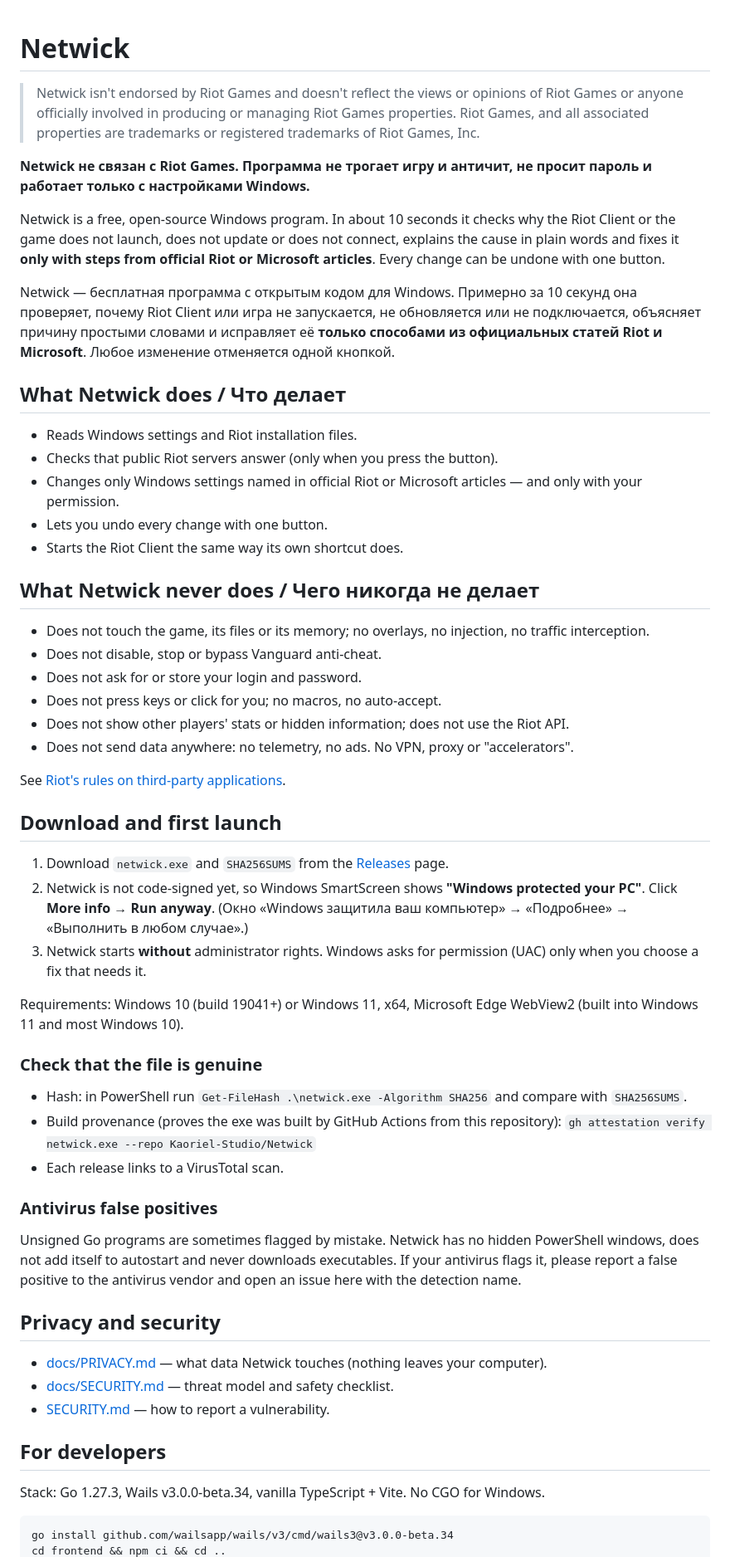
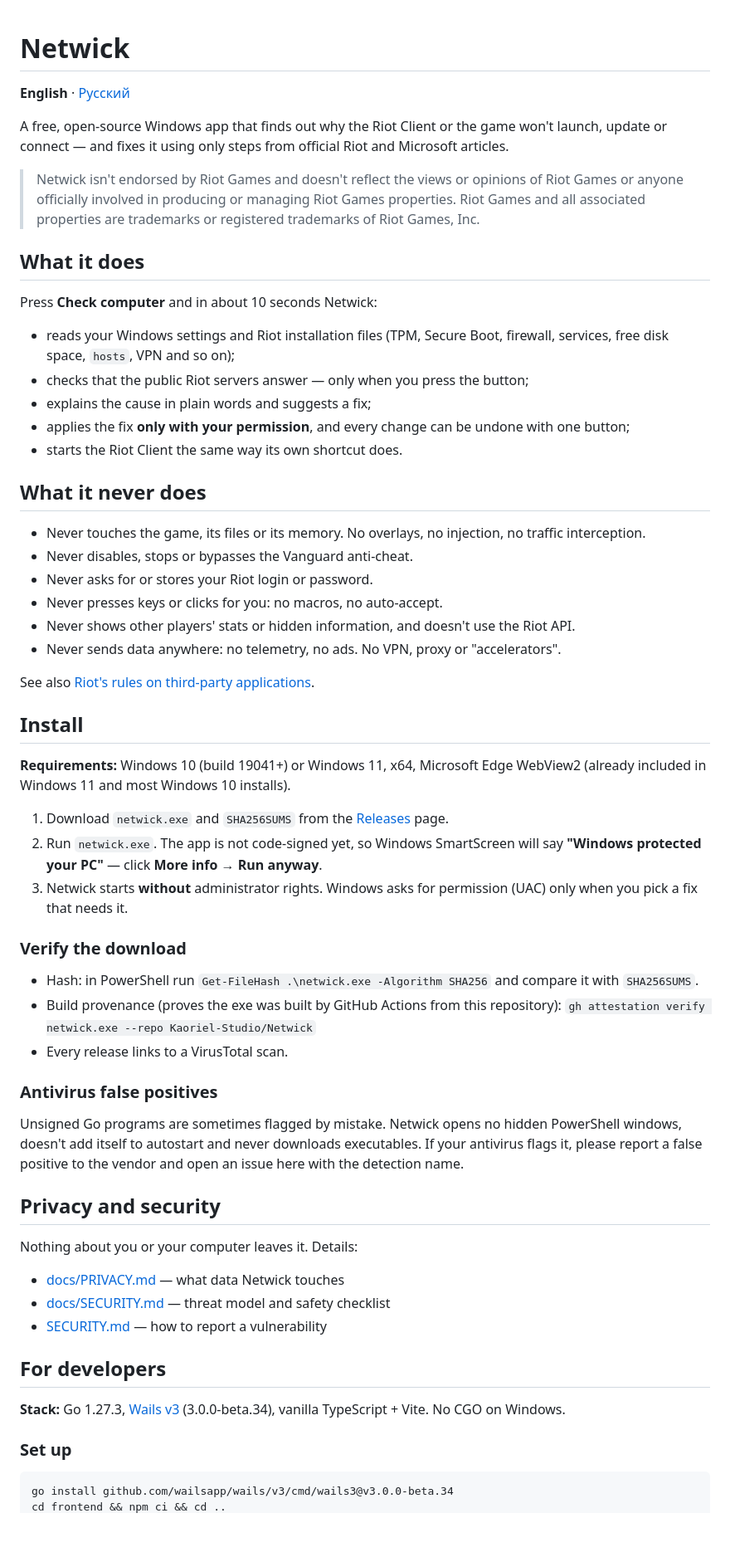
Before and after one commit to Kaoriel-Studio/Netwick, a Markdown page: README.md, the part around one of its changes. Shown at 83% size. Rendered like a GitHub page; blank space fills up the shorter version.

````diff
--- a/README.md
+++ b/README.md
@@ -1,69 +1,71 @@
 # Netwick
 
+**English** · [Русский](README.ru.md)
+
+A free, open-source Windows app that finds out why the Riot Client or the game won't launch, update or connect —
+and fixes it using only steps from official Riot and Microsoft articles.
+
 > Netwick isn't endorsed by Riot Games and doesn't reflect the views or opinions of Riot Games or anyone
-> officially involved in producing or managing Riot Games properties. Riot Games, and all associated
+> officially involved in producing or managing Riot Games properties. Riot Games and all associated
 > properties are trademarks or registered trademarks of Riot Games, Inc.
 
-**Netwick не связан с Riot Games. Программа не трогает игру и античит, не просит пароль и работает только с настройками Windows.**
+## What it does
 
-Netwick is a free, open-source Windows program. In about 10 seconds it checks why the Riot Client or the game
-does not launch, does not update or does not connect, explains the cause in plain words and fixes it
-**only with steps from official Riot or Microsoft articles**. Every change can be undone with one button.
+Press **Check computer** and in about 10 seconds Netwick:
 
-Netwick — бесплатная программа с открытым кодом для Windows. Примерно за 10 секунд она проверяет, почему
-Riot Client или игра не запускается, не обновляется или не подключается, объясняет причину простыми словами
-и исправляет её **только способами из официальных статей Riot и Microsoft**. Любое изменение отменяется одной кнопкой.
+- reads your Windows settings and Riot installation files (TPM, Secure Boot, firewall, services, free disk space, `hosts`, VPN and so on);
+- checks that the public Riot servers answer — only when you press the button;
+- explains the cause in plain words and suggests a fix;
+- applies the fix **only with your permission**, and every change can be undone with one button;
+- starts the Riot Client the same way its own shortcut does.
 
-## What Netwick does / Что делает
+## What it never does
 
-- Reads Windows settings and Riot installation files.
-- Checks that public Riot servers answer (only when you press the button).
-- Changes only Windows settings named in official Riot or Microsoft articles — and only with your permission.
-- Lets you undo every change with one button.
-- Starts the Riot Client the same way its own shortcut does.
+- Never touches the game, its files or its memory. No overlays, no injection, no traffic interception.
+- Never disables, stops or bypasses the Vanguard anti-cheat.
+- Never asks for or stores your Riot login or password.
+- Never presses keys or clicks for you: no macros, no auto-accept.
+- Never shows other players' stats or hidden information, and doesn't use the Riot API.
+- Never sends data anywhere: no telemetry, no ads. No VPN, proxy or "accelerators".
 
-## What Netwick never does / Чего никогда не делает
+See also [Riot's rules on third-party applications](https://support.riotgames.com/en-us/valorant/account/third-party-applications).
 
-- Does not touch the game, its files or its memory; no overlays, no injection, no traffic interception.
-- Does not disable, stop or bypass Vanguard anti-cheat.
-- Does not ask for or store your login and password.
-- Does not press keys or click for you; no macros, no auto-accept.
-- Does not show other players' stats or hidden information; does not use the Riot API.
-- Does not send data anywhere: no telemetry, no ads. No VPN, proxy or "accelerators".
+## Install
 
-See [Riot's rules on third-party applications](https://support.riotgames.com/en-us/valorant/account/third-party-applications).
-
-## Download and first launch
+**Requirements:** Windows 10 (build 19041+) or Windows 11, x64, Microsoft Edge WebView2
+(already included in Windows 11 and most Windows 10 installs).
 
 1. Download `netwick.exe` and `SHA256SUMS` from the [Releases](https://github.com/Kaoriel-Studio/Netwick/releases) page.
-2. Netwick is not code-signed yet, so Windows SmartScreen shows **"Windows protected your PC"**.
-   Click **More info** → **Run anyway**. (Окно «Windows защитила ваш компьютер» → «Подробнее» → «Выполнить в любом случае».)
-3. Netwick starts **without** administrator rights. Windows asks for permission (UAC) only when you choose a fix that needs it.
+2. Run `netwick.exe`. The app is not code-signed yet, so Windows SmartScreen will say
+   **"Windows protected your PC"** — click **More info → Run anyway**.
+3. Netwick starts **without** administrator rights. Windows asks for permission (UAC) only when you pick a fix that needs it.
 
-Requirements: Windows 10 (build 19041+) or Windows 11, x64, Microsoft Edge WebView2 (built into Windows 11 and most Windows 10).
+### Verify the download
 
-### Check that the file is genuine
-
-- Hash: in PowerShell run `Get-FileHash .\netwick.exe -Algorithm SHA256` and compare with `SHA256SUMS`.
+- Hash: in PowerShell run `Get-FileHash .\netwick.exe -Algorithm SHA256` and compare it with `SHA256SUMS`.
 - Build provenance (proves the exe was built by GitHub Actions from this repository):
   `gh attestation verify netwick.exe --repo Kaoriel-Studio/Netwick`
-- Each release links to a VirusTotal scan.
+- Every release links to a VirusTotal scan.
 
 ### Antivirus false positives
 
-Unsigned Go programs are sometimes flagged by mistake. Netwick has no hidden PowerShell windows, does not add itself
+Unsigned Go programs are sometimes flagged by mistake. Netwick opens no hidden PowerShell windows, doesn't add itself
 to autostart and never downloads executables. If your antivirus flags it, please report a false positive to the
-antivirus vendor and open an issue here with the detection name.
+vendor and open an issue here with the detection name.
 
 ## Privacy and security
 
-- [docs/PRIVACY.md](docs/PRIVACY.md) — what data Netwick touches (nothing leaves your computer).
-- [docs/SECURITY.md](docs/SECURITY.md) — threat model and safety checklist.
-- [SECURITY.md](SECURITY.md) — how to report a vulnerability.
+Nothing about you or your computer leaves it. Details:
+
+- [docs/PRIVACY.md](docs/PRIVACY.md) — what data Netwick touches
+- [docs/SECURITY.md](docs/SECURITY.md) — threat model and safety checklist
+- [SECURITY.md](SECURITY.md) — how to report a vulnerability
 
 ## For developers
 
-Stack: Go 1.27.3, Wails v3.0.0-beta.34, vanilla TypeScript + Vite. No CGO for Windows.
+**Stack:** Go 1.27.3, [Wails v3](https://v3alpha.wails.io/) (3.0.0-beta.34), vanilla TypeScript + Vite. No CGO on Windows.
+
+### Set up
 
 ```bash
 go install github.com/wailsapp/wails/v3/cmd/wails3@v3.0.0-beta.34
````
Also changed, not shown: other parts of README.md (+31 -11 lines), README.ru.md (added, +114 -0 lines).
